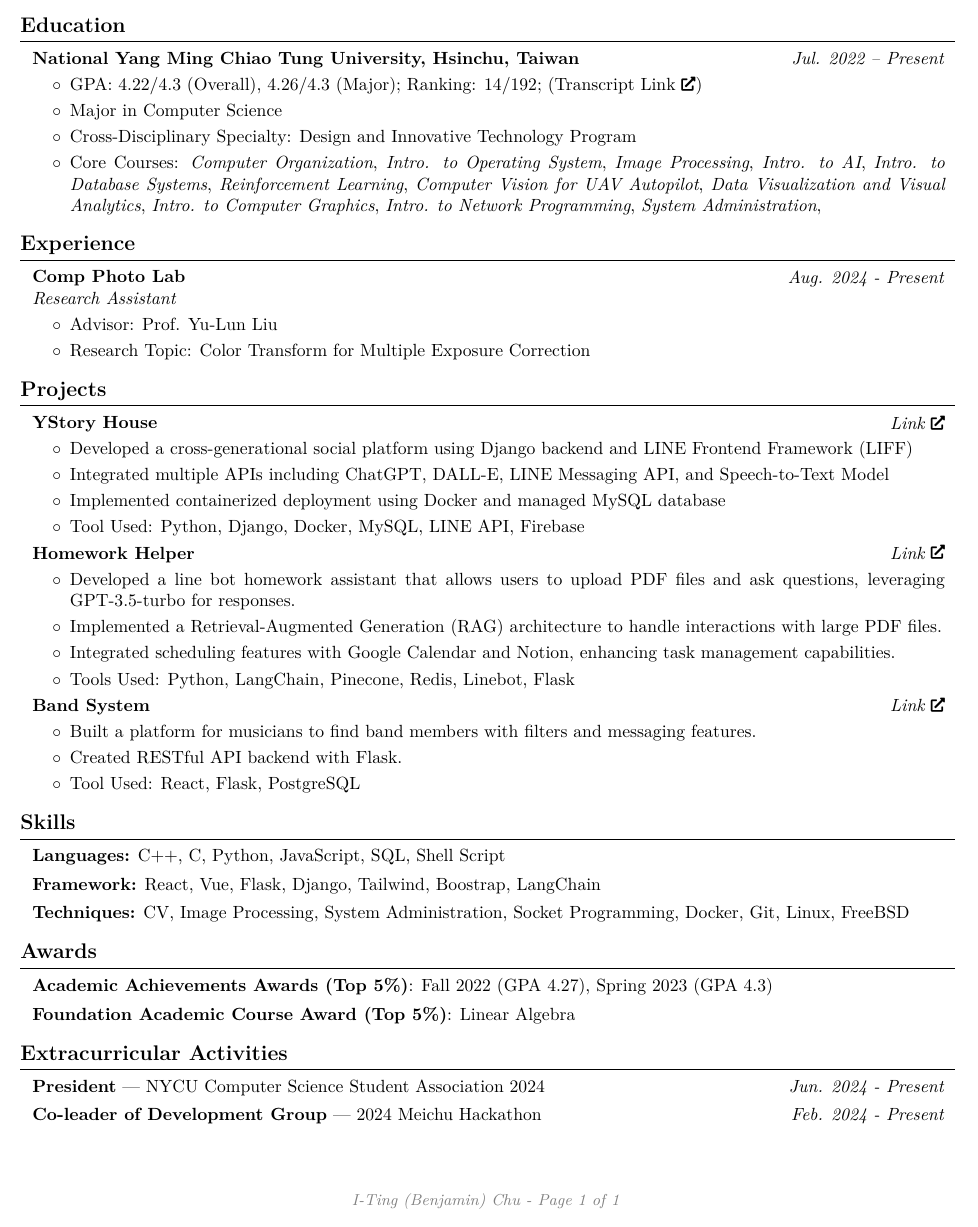
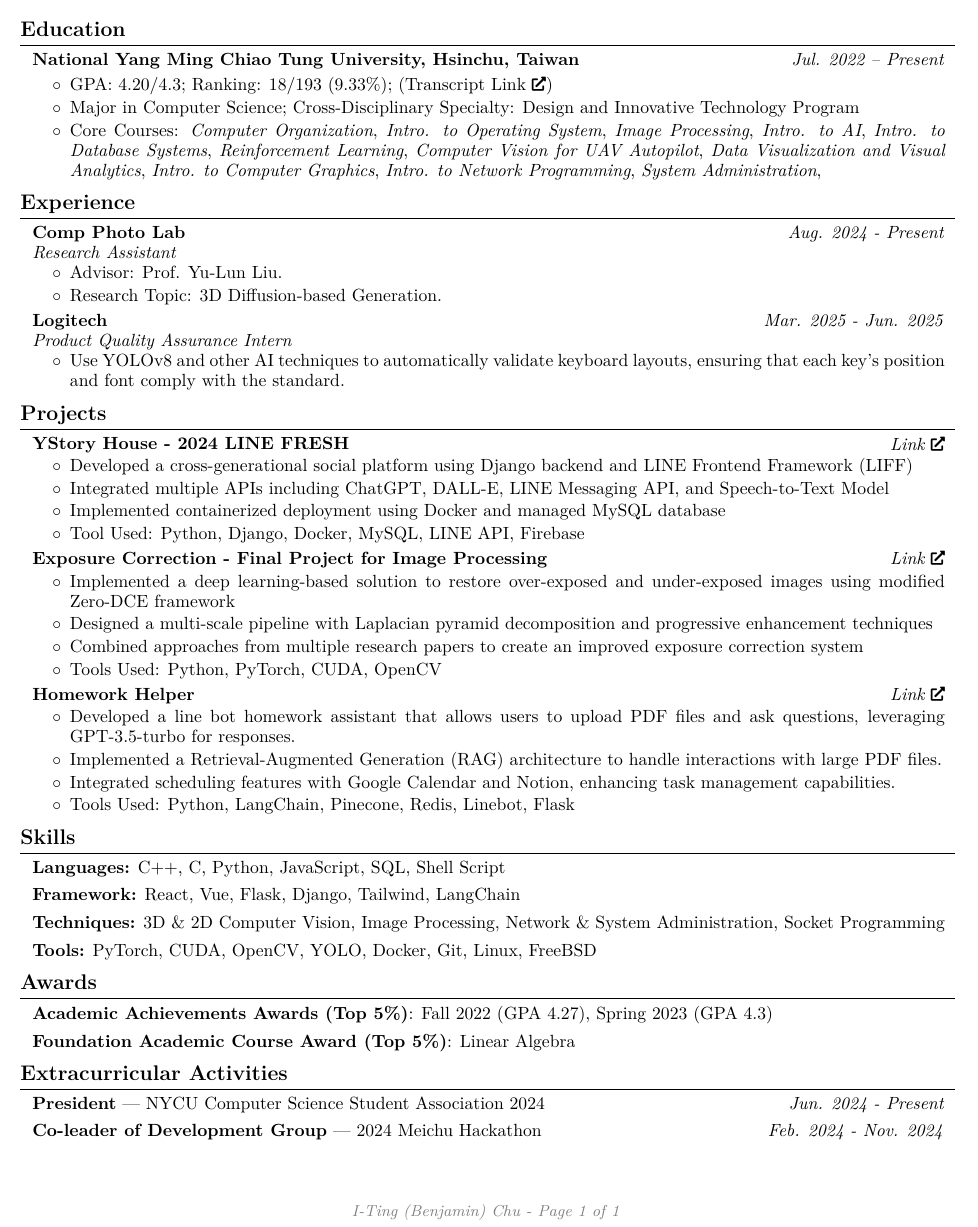
Before and after one commit to ChuEating1005/CV, a LaTeX CV (CV.tex): part of the page, cut so that both start at the same text. Compiled offline with pdfLaTeX.

Commit message:
add new project & logi work experience

```diff
--- a/CV.tex
+++ b/CV.tex
@@ -41,6 +41,9 @@
     \usepackage{lmodern}
 \fi
 
+% Reduce overall line spacing
+\linespread{0.95}
+
 \AtBeginEnvironment{adjustwidth}{\partopsep0pt}
 \pagestyle{empty}
 \setcounter{secnumdepth}{0}
@@ -55,15 +58,15 @@
 \makeatother
 \pagestyle{customFooterStyle}
 
-\titleformat{\section}{\needspace{4\baselineskip}\bfseries\large}{}{0pt}{}[\vspace{1pt}\titlerule]
+\titleformat{\section}{\needspace{3\baselineskip}\bfseries\large}{}{0pt}{}[\vspace{0.8pt}\titlerule]
 
-\titlespacing{\section}{-1pt}{0.3 cm}{0.2 cm}
+\titlespacing{\section}{-1pt}{0.2 cm}{0.15 cm}
 
 \renewcommand\labelitemi{$\circ$}
 \newenvironment{highlights}{
     \begin{itemize}[
-        topsep=0.10 cm,
-        parsep=0.10 cm,
+        topsep=0.05 cm,
+        parsep=0.05 cm,
         partopsep=0pt,
         itemsep=0pt,
         leftmargin=0.4 cm + 10pt
@@ -149,9 +152,8 @@
         \vspace{0.10 cm}
         \begin{onecolentry}
             \begin{highlights}
-                \item GPA: 4.22/4.3 (Overall), 4.26/4.3 (Major); Ranking: 14/192; (Transcript \href{https://drive.google.com/file/d/1QG07-RA64KbKBjXKDZ-zhrm4F4nITyDt/view?usp=drive_link}{Link})
-                \item Major in Computer Science
-                \item Cross-Disciplinary Specialty: Design and Innovative Technology Program
+                \item GPA: 4.20/4.3; Ranking: 18/193 (9.33\%); (Transcript \href{https://drive.google.com/file/d/1QWRlNhqEjLBkX1oObqHXwgVbXA3ZzSd2/view?usp=sharing}{Link})
+                \item Major in Computer Science; Cross-Disciplinary Specialty: Design and Innovative Technology Program
                 \item Core Courses: \textit{\hrefWithoutArrow{https://github.com/ChuEating1005/Computer-Organization}{Computer Organization}},
                 \textit{\hrefWithoutArrow{https://github.com/ChuEating1005/Intro-to-OS}{Intro. to Operating System}},
                 \textit{\hrefWithoutArrow{https://github.com/ChuEating1005/Image-Processing}{Image Processing}},
@@ -175,21 +177,32 @@
             \textbf{Comp Photo Lab} \\
             \textit{Research Assistant}
         \end{twocolentry}
-        \vspace{0.10 cm}
         \begin{onecolentry}
             \begin{highlights}
-                \item Advisor: Prof. Yu-Lun Liu
-                \item Research Topic: Color Transform for Multiple Exposure Correction
+                \item Advisor: Prof. Yu-Lun Liu.
+                \item Research Topic: 3D Diffusion-based Generation.
+            \end{highlights}
+        \end{onecolentry}
+
+        \vspace{0.10 cm}
+        \begin{twocolentry}{
+            \textit{Mar. 2025 - Jun. 2025}}
+                \textbf{Logitech} \\
+                \textit{Product Quality Assurance Intern}
+        \end{twocolentry}
+        \begin{onecolentry}
+            \begin{highlights}
+                \item Use YOLOv8 and other AI techniques to automatically validate keyboard layouts, ensuring that each key's position and font comply with the standard.
             \end{highlights}
         \end{onecolentry}
 
     \section{Projects}
 
         \begin{twocolentry}{
-        \textit{\href{https://github.com/ChuEating1005/YStoryHouse}{Link}}}
-            \textbf{YStory House}
+        \textit{\href{https://github.com/ChuEating1005/2024-LINE-FRESH}{Link}}}
+            \textbf{YStory House - 2024 LINE FRESH}
         \end{twocolentry}
-        \vspace{0.10 cm}
+        \vspace{0.05 cm}
         \begin{onecolentry}
             \begin{highlights}
                 \item Developed a cross-generational social platform using Django backend and LINE Frontend Framework (LIFF)
@@ -199,39 +212,41 @@
             \end{highlights}
         \end{onecolentry}
 
+        % \vspace{0.10 cm}
         % \begin{twocolentry}{
-        % \textit{\href{https://github.com/ChuEating1005/DS-OOP}{Link}}}
-        %     \textbf{Text-based Dungeon RPG Game}
+        % \textit{\href{https://github.com/ChuEating1005/VizGDP}{Link}}}
+        %     \textbf{VizGDP - Final Project for Data Visualization}
         % \end{twocolentry}
         % \vspace{0.10 cm}
         % \begin{onecolentry}
         %     \begin{highlights}
-        %         \item Applied Object-Oriented Programming (OOP) concepts such as encapsulation, inheritance, and polymorphism to develop game mechanics.
-        %         \item Created UML diagrams to enhance system architecture.
-        %         \item Tool Used: C++
+        %         \item Developed an interactive data visualization platform for global development indicators including GDP, population, happiness index, and life expectancy
+        %         \item Implemented multiple visualization types: Bar Chart Race, Scatter Plot, Choropleth Map, and Timeline of historical economic events
+        %         \item Tools Used: Vue 3, Vite, D3.js, Tailwind CSS
         %     \end{highlights}
         % \end{onecolentry}
 
-        % \vspace{0.10 cm}
-        % \begin{twocolentry}{
-        % \textit{\href{https://github.com/ChuEating1005/Tetris}{Link}}}
-        %     \textbf{Tetris Game}
-        % \end{twocolentry}
-        % \vspace{0.10 cm}
-        % \begin{onecolentry}
-        %     \begin{highlights}
-        %         \item Developed Tetris game with AI mode using genetic algorithms.
-        %         \item Implemented gameplay interface with Pygame.
-        %         \item Tool Used: Python, Genetic Algorithm
-        %     \end{highlights}
-        % \end{onecolentry}
+        \vspace{0.10 cm}
+        \begin{twocolentry}{
+        \textit{\href{https://github.com/ChuEating1005/Exposure-Correction}{Link}}}
+            \textbf{Exposure Correction - Final Project for Image Processing}
+        \end{twocolentry}
+        \vspace{0.05 cm}
+        \begin{onecolentry}
+            \begin{highlights}
+                \item Implemented a deep learning-based solution to restore over-exposed and under-exposed images using modified Zero-DCE framework
+                \item Designed a multi-scale pipeline with Laplacian pyramid decomposition and progressive enhancement techniques
+                \item Combined approaches from multiple research papers to create an improved exposure correction system
+                \item Tools Used: Python, PyTorch, CUDA, OpenCV
+            \end{highlights}
+        \end{onecolentry}
 
         \vspace{0.10 cm}
         \begin{twocolentry}{
         \textit{\href{https://github.com/ChuEating1005/Homework-Helper}{Link}}}
             \textbf{Homework Helper}
         \end{twocolentry}
-        \vspace{0.10 cm}
+        \vspace{0.05 cm}
         \begin{onecolentry}
             \begin{highlights}
                 \item Developed a line bot homework assistant that allows users to upload PDF files and ask questions, leveraging GPT-3.5-turbo for responses.
@@ -241,19 +256,19 @@
             \end{highlights}
         \end{onecolentry}
 
-        \vspace{0.10 cm}
-        \begin{twocolentry}{
-        \textit{\href{https://github.com/ChuEating1005/Band-System}{Link}}}
-            \textbf{Band System}
-        \end{twocolentry}
-        \vspace{0.10 cm}
-        \begin{onecolentry}
-            \begin{highlights}
-                \item Built a platform for musicians to find band members with filters and messaging features.
-                \item Created RESTful API backend with Flask.
-                \item Tool Used: React, Flask, PostgreSQL
-            \end{highlights}
-        \end{onecolentry}
+        % \vspace{0.10 cm}
+        % \begin{twocolentry}{
+        % \textit{\href{https://github.com/ChuEating1005/Band-System}{Link}}}
+        %     \textbf{Band System}
+        % \end{twocolentry}
+        % \vspace{0.10 cm}
+        % \begin{onecolentry}
+        %     \begin{highlights}
+        %         \item Built a platform for musicians to find band members with filters and messaging features.
+        %         \item Created RESTful API backend with Flask.
+        %         \item Tool Used: React, Flask, PostgreSQL
+        %     \end{highlights}
+        % \end{onecolentry}
 
         % \vspace{0.10 cm}
         % \begin{twocolentry}{
@@ -278,12 +293,18 @@
 
         \vspace{0.15 cm}
         \begin{onecolentry}
-            \textbf{Framework:} React, Vue, Flask, Django, Tailwind, Boostrap, LangChain
+            \textbf{Framework:} React, Vue, Flask, Django, Tailwind, LangChain
         \end{onecolentry}
 
         \vspace{0.15 cm}
         \begin{onecolentry}
-            \textbf{Techniques:} CV, Image Processing, System Administration, Socket Programming, Docker, Git, Linux, FreeBSD
+            \textbf{Techniques:} 3D \& 2D Computer Vision, Image Processing, Network \& System Administration, Socket Programming
+            % \textbf{Techniques:} System Administration, Socket Programming, CCNA, Docker, Git, Linux, FreeBSD
+        \end{onecolentry}
+
+        \vspace{0.15 cm}
+        \begin{onecolentry}
+            \textbf{Tools:} PyTorch, CUDA, OpenCV, YOLO, Docker, Git, Linux, FreeBSD
             % \textbf{Techniques:} System Administration, Socket Programming, CCNA, Docker, Git, Linux, FreeBSD
         \end{onecolentry}
 
@@ -316,7 +337,7 @@
         % \end{twocolentry}
 
         \vspace{0.15 cm}
-        \begin{twocolentry}{\textit{Feb. 2024 - Present}}
+        \begin{twocolentry}{\textit{Feb. 2024 - Nov. 2024}}
                 \textbf{Co-leader of Development Group} | 2024 Meichu Hackathon
         \end{twocolentry}
         % \vspace{0.10 cm}
```
Also changed, not shown: CV.pdf.
